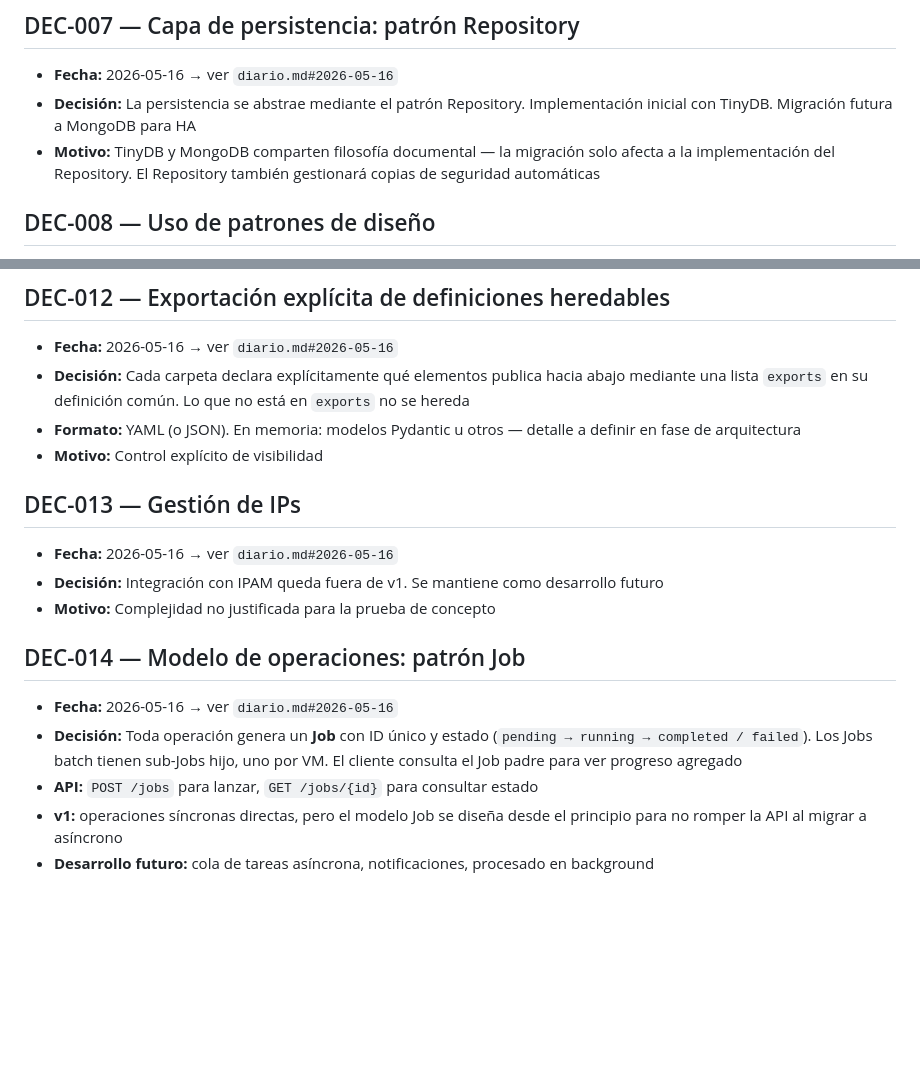
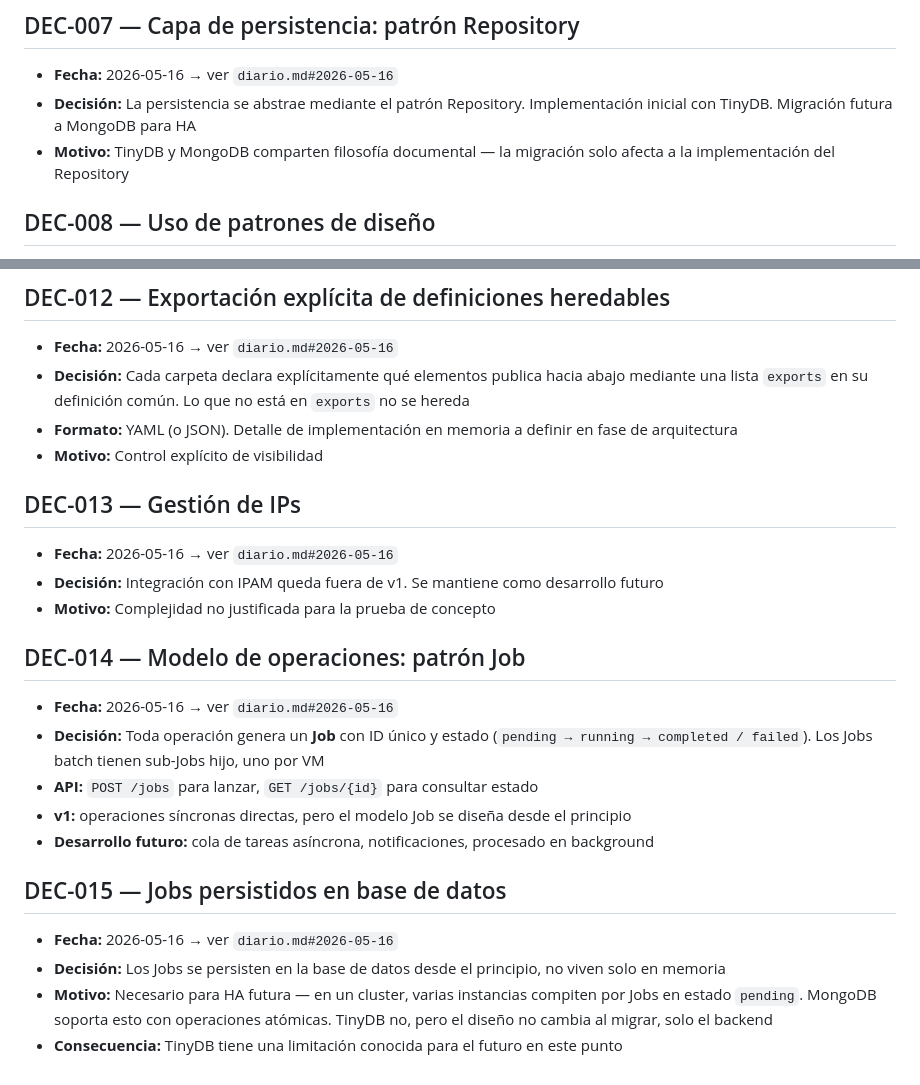
Before and after one commit to clamaveruma/univorch, a Markdown page: claude/decisiones.md, 2 parts joined by grey strips. Drawn GitHub-style; blank space fills up the shorter version.

Commit message:
docs: añadir DEC-015 jobs persistidos en base de datos

```diff
--- a/claude/decisiones.md
+++ b/claude/decisiones.md
@@ -45,7 +45,7 @@ Este fichero recoge las decisiones técnicas importantes del proyecto con refere
 
 - **Fecha:** 2026-05-16 → ver `diario.md#2026-05-16`
 - **Decisión:** La persistencia se abstrae mediante el patrón Repository. Implementación inicial con TinyDB. Migración futura a MongoDB para HA
-- **Motivo:** TinyDB y MongoDB comparten filosofía documental — la migración solo afecta a la implementación del Repository. El Repository también gestionará copias de seguridad automáticas
+- **Motivo:** TinyDB y MongoDB comparten filosofía documental — la migración solo afecta a la implementación del Repository
 
 ## DEC-008 — Uso de patrones de diseño
 
@@ -80,7 +80,7 @@ Este fichero recoge las decisiones técnicas importantes del proyecto con refere
 
 - **Fecha:** 2026-05-16 → ver `diario.md#2026-05-16`
 - **Decisión:** Cada carpeta declara explícitamente qué elementos publica hacia abajo mediante una lista `exports` en su definición común. Lo que no está en `exports` no se hereda
-- **Formato:** YAML (o JSON). En memoria: modelos Pydantic u otros — detalle a definir en fase de arquitectura
+- **Formato:** YAML (o JSON). Detalle de implementación en memoria a definir en fase de arquitectura
 - **Motivo:** Control explícito de visibilidad
 
 ## DEC-013 — Gestión de IPs
@@ -92,7 +92,14 @@ Este fichero recoge las decisiones técnicas importantes del proyecto con refere
 ## DEC-014 — Modelo de operaciones: patrón Job
 
 - **Fecha:** 2026-05-16 → ver `diario.md#2026-05-16`
-- **Decisión:** Toda operación genera un **Job** con ID único y estado (`pending → running → completed / failed`). Los Jobs batch tienen sub-Jobs hijo, uno por VM. El cliente consulta el Job padre para ver progreso agregado
+- **Decisión:** Toda operación genera un **Job** con ID único y estado (`pending → running → completed / failed`). Los Jobs batch tienen sub-Jobs hijo, uno por VM
 - **API:** `POST /jobs` para lanzar, `GET /jobs/{id}` para consultar estado
-- **v1:** operaciones síncronas directas, pero el modelo Job se diseña desde el principio para no romper la API al migrar a asíncrono
+- **v1:** operaciones síncronas directas, pero el modelo Job se diseña desde el principio
 - **Desarrollo futuro:** cola de tareas asíncrona, notificaciones, procesado en background
+
+## DEC-015 — Jobs persistidos en base de datos
+
+- **Fecha:** 2026-05-16 → ver `diario.md#2026-05-16`
+- **Decisión:** Los Jobs se persisten en la base de datos desde el principio, no viven solo en memoria
+- **Motivo:** Necesario para HA futura — en un cluster, varias instancias compiten por Jobs en estado `pending`. MongoDB soporta esto con operaciones atómicas. TinyDB no, pero el diseño no cambia al migrar, solo el backend
+- **Consecuencia:** TinyDB tiene una limitación conocida para el futuro en este punto
```
